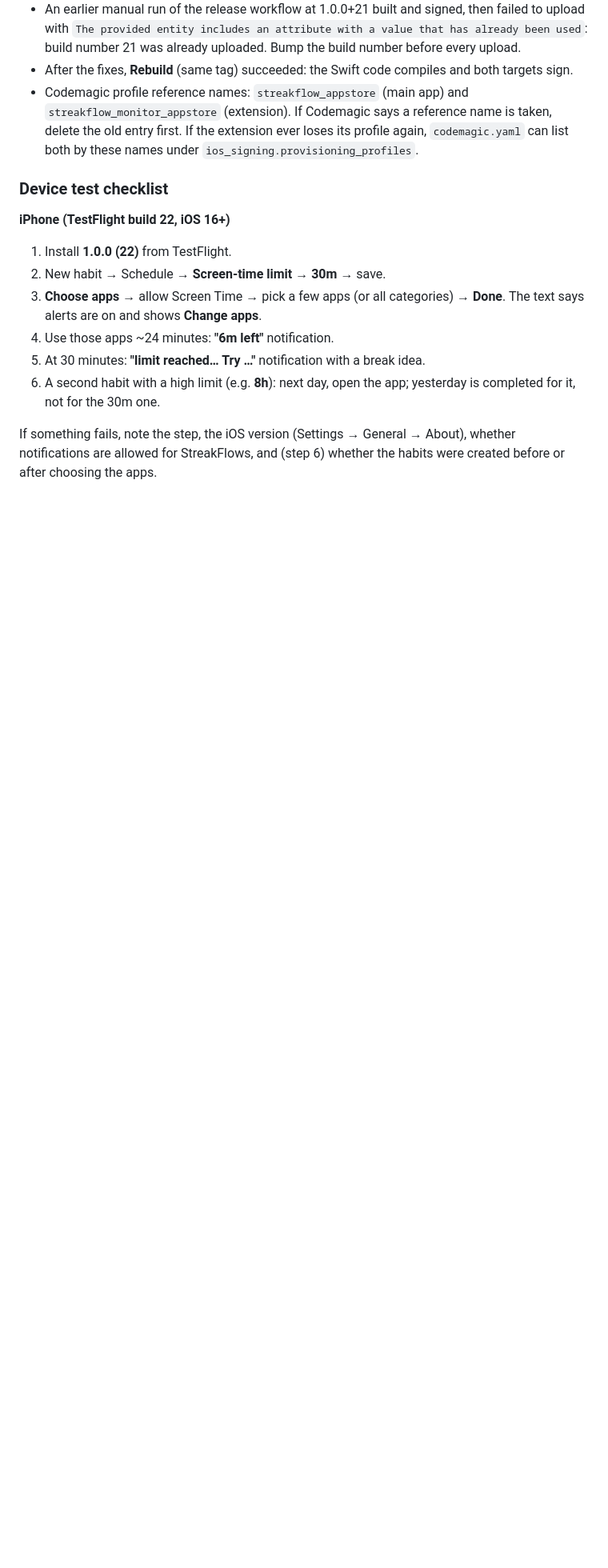
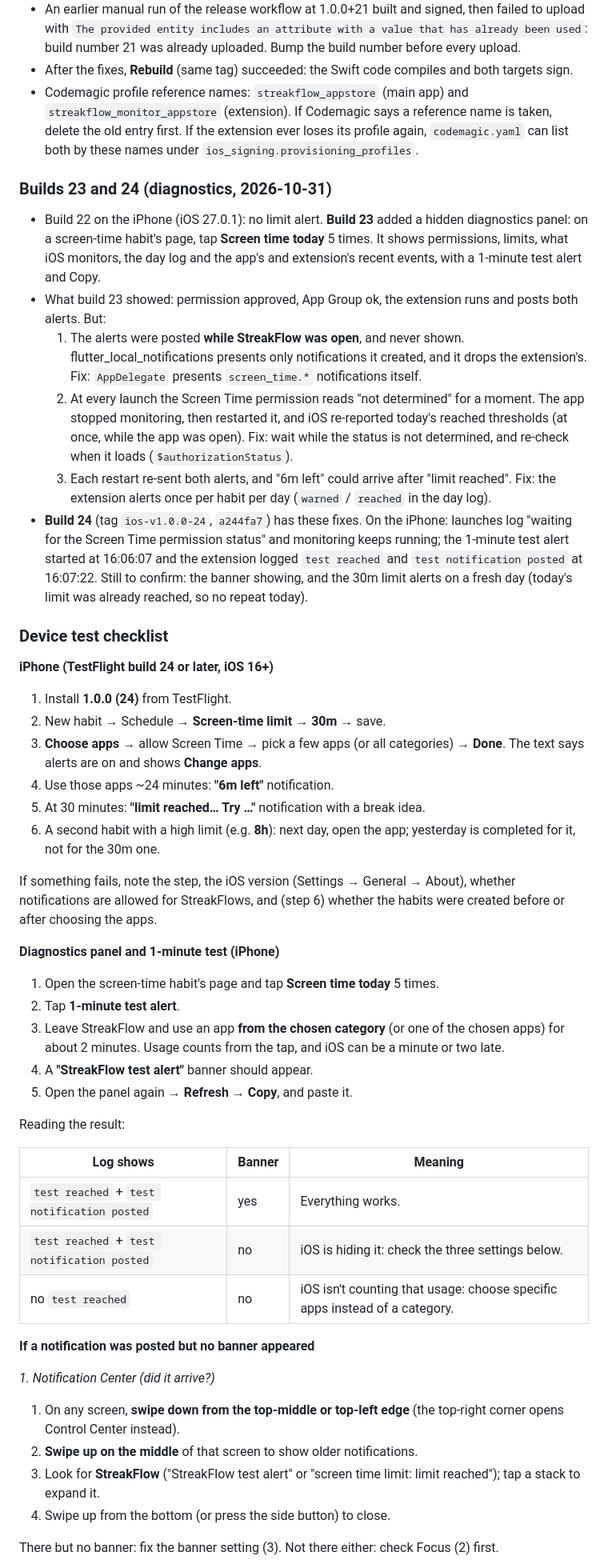
Before and after one commit to ashishsonu2000/streakflow, a Markdown page: docs/DIGITAL_DETOX.md, the part around one of its changes. Shown at 80% size. Rendered like a GitHub page; blank space fills up the shorter version.

Commit message:
Docs: Digital Detox build 23/24 diagnostics, test results and notification troubleshooting
Co-Authored-By: Claude Opus 5.5 <noreply@anthropic.com>

```diff
--- a/docs/DIGITAL_DETOX.md
+++ b/docs/DIGITAL_DETOX.md
@@ -201,11 +201,39 @@ branch to an App Store version under review.
   profile again, `codemagic.yaml` can list both by these names under
   `ios_signing.provisioning_profiles`.
 
+### Builds 23 and 24 (diagnostics, 2026-10-31)
+
+- Build 22 on the iPhone (iOS 27.0.1): no limit alert. **Build 23** added a
+  hidden diagnostics panel: on a screen-time habit's page, tap **Screen time
+  today** 5 times. It shows permissions, limits, what iOS monitors, the day
+  log and the app's and extension's recent events, with a 1-minute test alert
+  and Copy.
+- What build 23 showed: permission approved, App Group ok, the extension runs
+  and posts both alerts. But:
+  1. The alerts were posted **while StreakFlow was open**, and never shown.
+     flutter_local_notifications presents only notifications it created, and
+     it drops the extension's. Fix: `AppDelegate` presents `screen_time.*`
+     notifications itself.
+  2. At every launch the Screen Time permission reads "not determined" for a
+     moment. The app stopped monitoring, then restarted it, and iOS
+     re-reported today's reached thresholds (at once, while the app was
+     open). Fix: wait while the status is not determined, and re-check
+     when it loads (`$authorizationStatus`).
+  3. Each restart re-sent both alerts, and "6m left" could arrive after
+     "limit reached". Fix: the extension alerts once per habit per day
+     (`warned` / `reached` in the day log).
+- **Build 24** (tag `ios-v1.0.0-24`, `a244fa7`) has these fixes. On the
+  iPhone: launches log "waiting for the Screen Time permission status" and
+  monitoring keeps running; the 1-minute test alert started at 16:06:07 and
+  the extension logged `test reached` and `test notification posted` at
+  16:07:22. Still to confirm: the banner showing, and the 30m limit alerts
+  on a fresh day (today's limit was already reached, so no repeat today).
+
 ### Device test checklist
 
-**iPhone (TestFlight build 22, iOS 16+)**
+**iPhone (TestFlight build 24 or later, iOS 16+)**
 
-1. Install **1.0.0 (22)** from TestFlight.
+1. Install **1.0.0 (24)** from TestFlight.
 2. New habit → Schedule → **Screen-time limit** → **30m** → save.
 3. **Choose apps** → allow Screen Time → pick a few apps (or all categories)
    → **Done**. The text says alerts are on and shows **Change apps**.
@@ -218,3 +246,35 @@ If something fails, note the step, the iOS version (Settings → General →
 About), whether notifications are allowed for StreakFlows, and (step 6)
 whether the habits were created before or after choosing the apps.
 
+**Diagnostics panel and 1-minute test (iPhone)**
+
+1. Open the screen-time habit's page and tap **Screen time today** 5 times.
+2. Tap **1-minute test alert**.
+3. Leave StreakFlow and use an app **from the chosen category** (or one of
+   the chosen apps) for about 2 minutes. Usage counts from the tap, and iOS
+   can be a minute or two late.
+4. A **"StreakFlow test alert"** banner should appear.
+5. Open the panel again → **Refresh** → **Copy**, and paste it.
+
+Reading the result:
+
+| Log shows | Banner | Meaning |
+|---|---|---|
+| `test reached` + `test notification posted` | yes | Everything works. |
+| `test reached` + `test notification posted` | no | iOS is hiding it: check the three settings below. |
+| no `test reached` | no | iOS isn't counting that usage: choose specific apps instead of a category. |
+
+**If a notification was posted but no banner appeared**
+
+*1. Notification Center (did it arrive?)*
+
+1. On any screen, **swipe down from the top-middle or top-left edge** (the
+   top-right corner opens Control Center instead).
+2. **Swipe up on the middle** of that screen to show older notifications.
+3. Look for **StreakFlow** ("StreakFlow test alert" or "screen time limit:
+   limit reached"); tap a stack to expand it.
+4. Swipe up from the bottom (or press the side button) to close.
+
+There but no banner: fix the banner setting (3). Not there either: check
+Focus (2) first.
+
```
Also changed, not shown: other parts of docs/DIGITAL_DETOX.md (+29 -2 lines).
